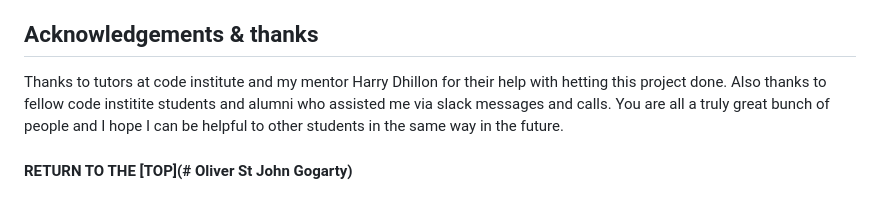
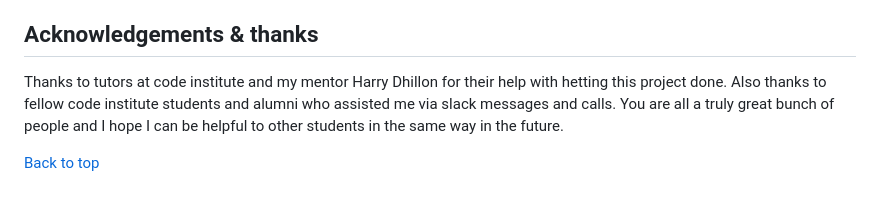
Before and after one commit to Conorjbr/Oliver-St-John-Gogarty, a Markdown page: README.md, the part around the change. Rendered like a GitHub page.

Commit message:
add in-page links

```diff
--- a/README.md
+++ b/README.md
@@ -302,7 +302,7 @@ I have learned to apply the basics of html and css styling. This has been more d
 
 ## Acknowledgements & thanks
 
-Thanks to tutors at code institute and my mentor Harry Dhillon for their help with hetting this project done.  Also thanks to fellow code institite students and alumni who assisted me via slack messages and calls.
+Thanks to tutors at code institute and my mentor Harry Dhillon for their help with hetting this project done.  Also thanks to fellow code institute students and alumni who assisted me via slack messages and calls.
 You are all a truly great bunch of people and I hope I can be helpful to other students in the same way in the future.
 
-#### RETURN TO THE [TOP](# Oliver St John Gogarty)
+[Back to top](<#Oliver St. John Gogarty>)
```
